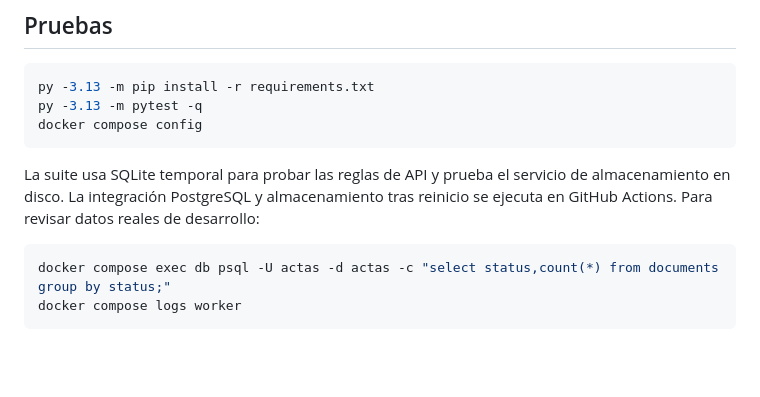
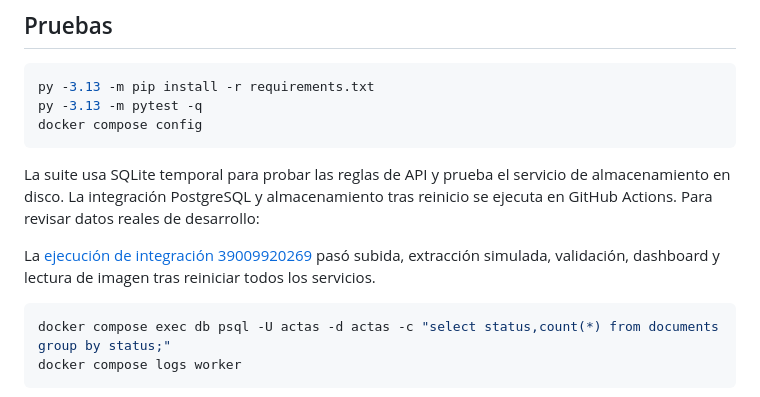
Before and after one commit to Carlospromo/lectura_actas_29N, a Markdown page: README.md, the part around the change. Rendered like a GitHub page; blank space fills up the shorter version.

````diff
--- a/README.md
+++ b/README.md
@@ -35,6 +35,8 @@ docker compose config
 
 La suite usa SQLite temporal para probar las reglas de API y prueba el servicio de almacenamiento en disco. La integración PostgreSQL y almacenamiento tras reinicio se ejecuta en GitHub Actions. Para revisar datos reales de desarrollo:
 
+La [ejecución de integración 39009920269](https://github.com/Carlospromo/lectura_actas_29N/actions/runs/39009920269) pasó subida, extracción simulada, validación, dashboard y lectura de imagen tras reiniciar todos los servicios.
+
 ```powershell
 docker compose exec db psql -U actas -d actas -c "select status,count(*) from documents group by status;"
 docker compose logs worker
````
Also changed, not shown: PLAN.md (+4 -3 lines).
